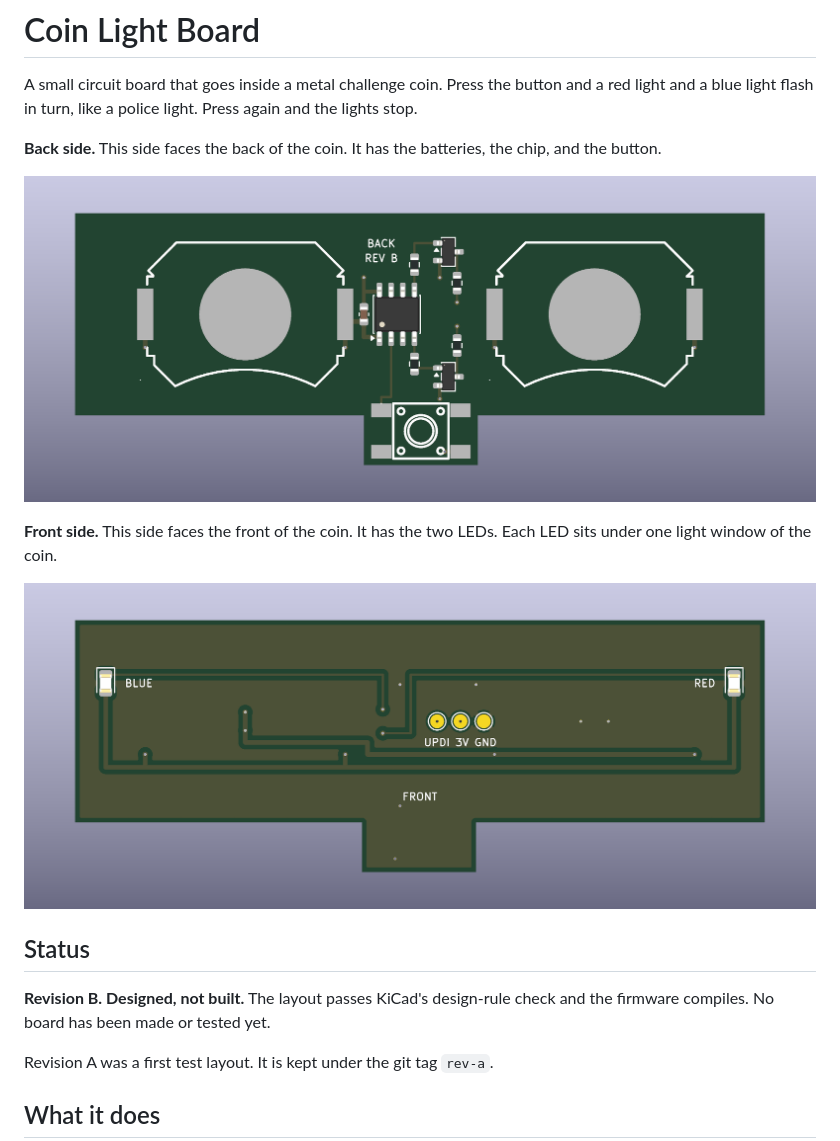
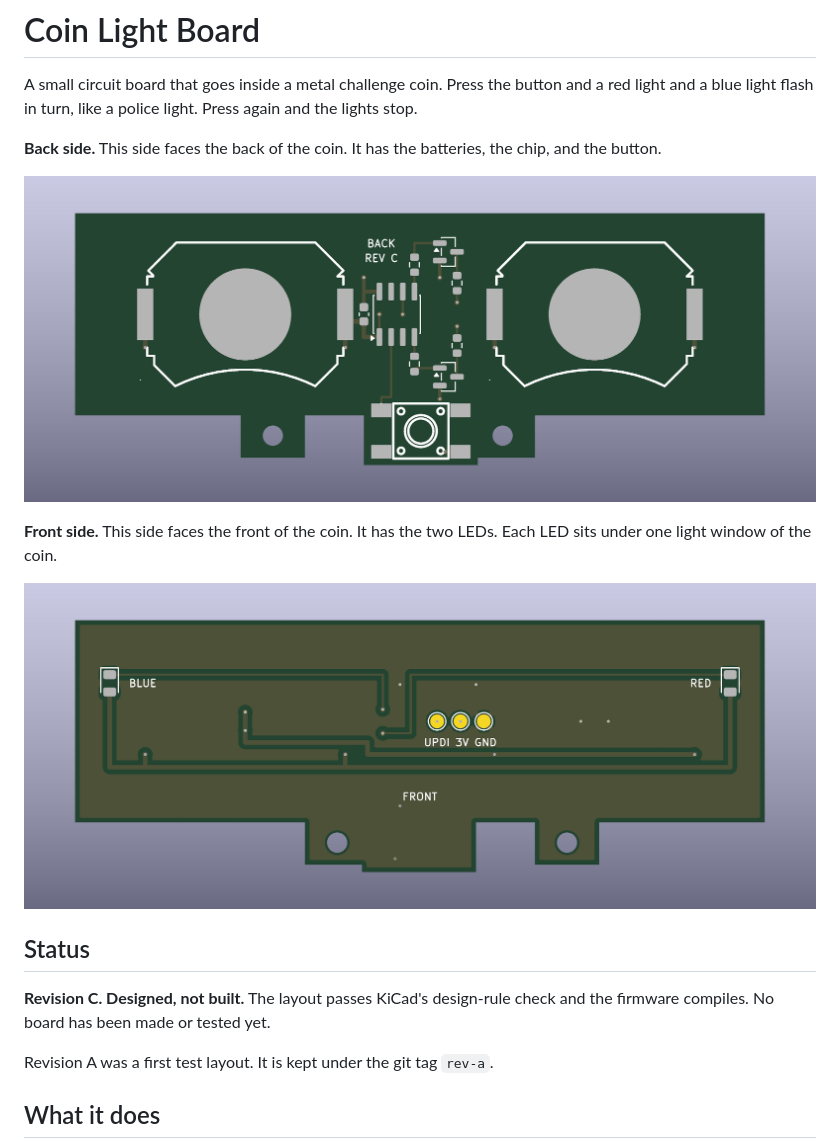
Before and after one commit to StirlingMarketingGroup/coin-light-board, a Markdown page: README.md, the part around one of its changes. Rendered like a GitHub page; pictures changed too: docs/board-back.png, docs/board-front.png.

```diff
--- a/README.md
+++ b/README.md
@@ -12,7 +12,7 @@ A small circuit board that goes inside a metal challenge coin. Press the button
 
 ## Status
 
-**Revision B. Designed, not built.** The layout passes KiCad's design-rule check and the firmware compiles. No board has been made or tested yet.
+**Revision C. Designed, not built.** The layout passes KiCad's design-rule check and the firmware compiles. No board has been made or tested yet.
 
 Revision A was a first test layout. It is kept under the git tag `rev-a`.
 
```
Also changed, not shown: other parts of README.md (+7 -3 lines), ORDERING.md (+2 -2 lines), 4 other files.
